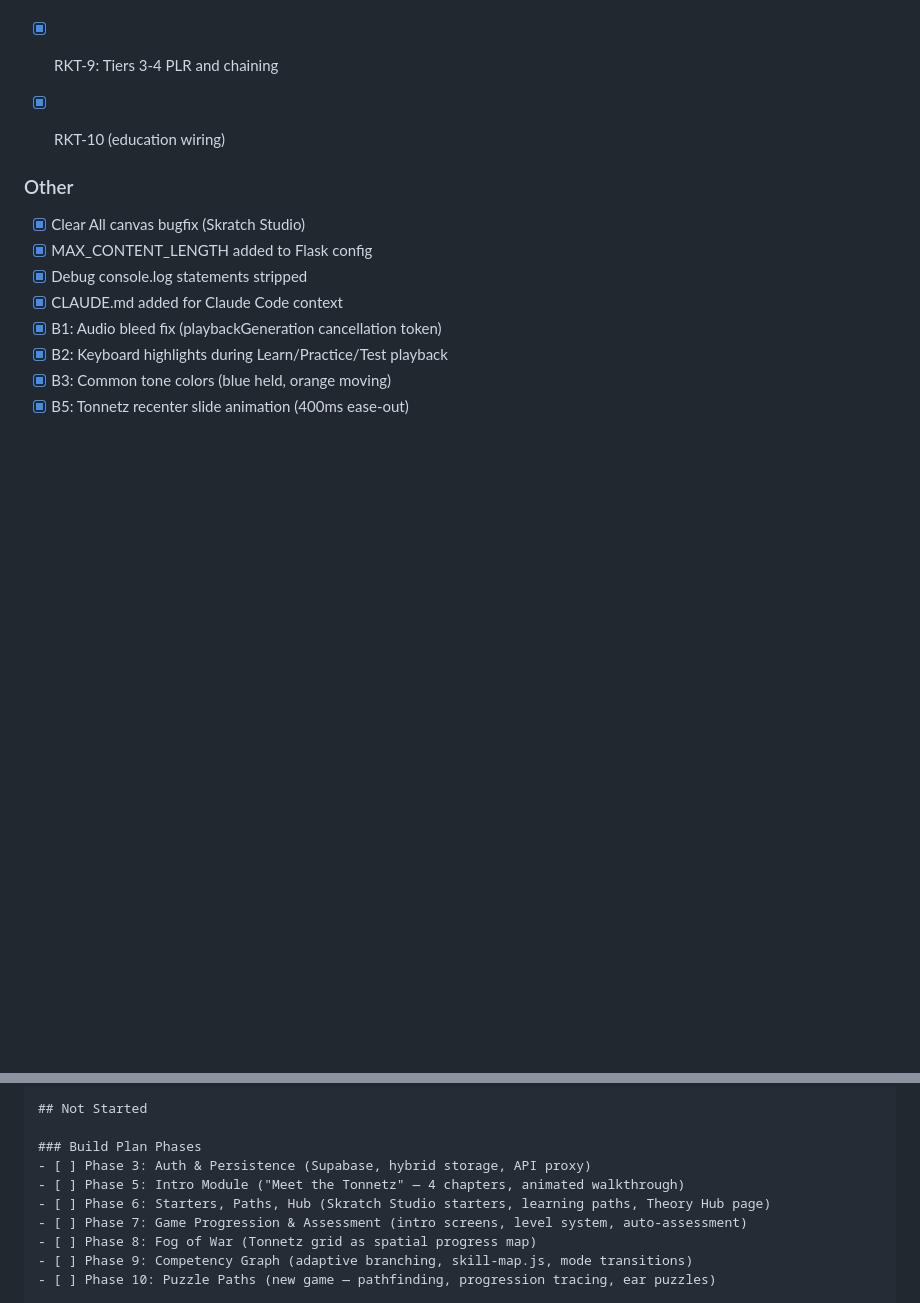
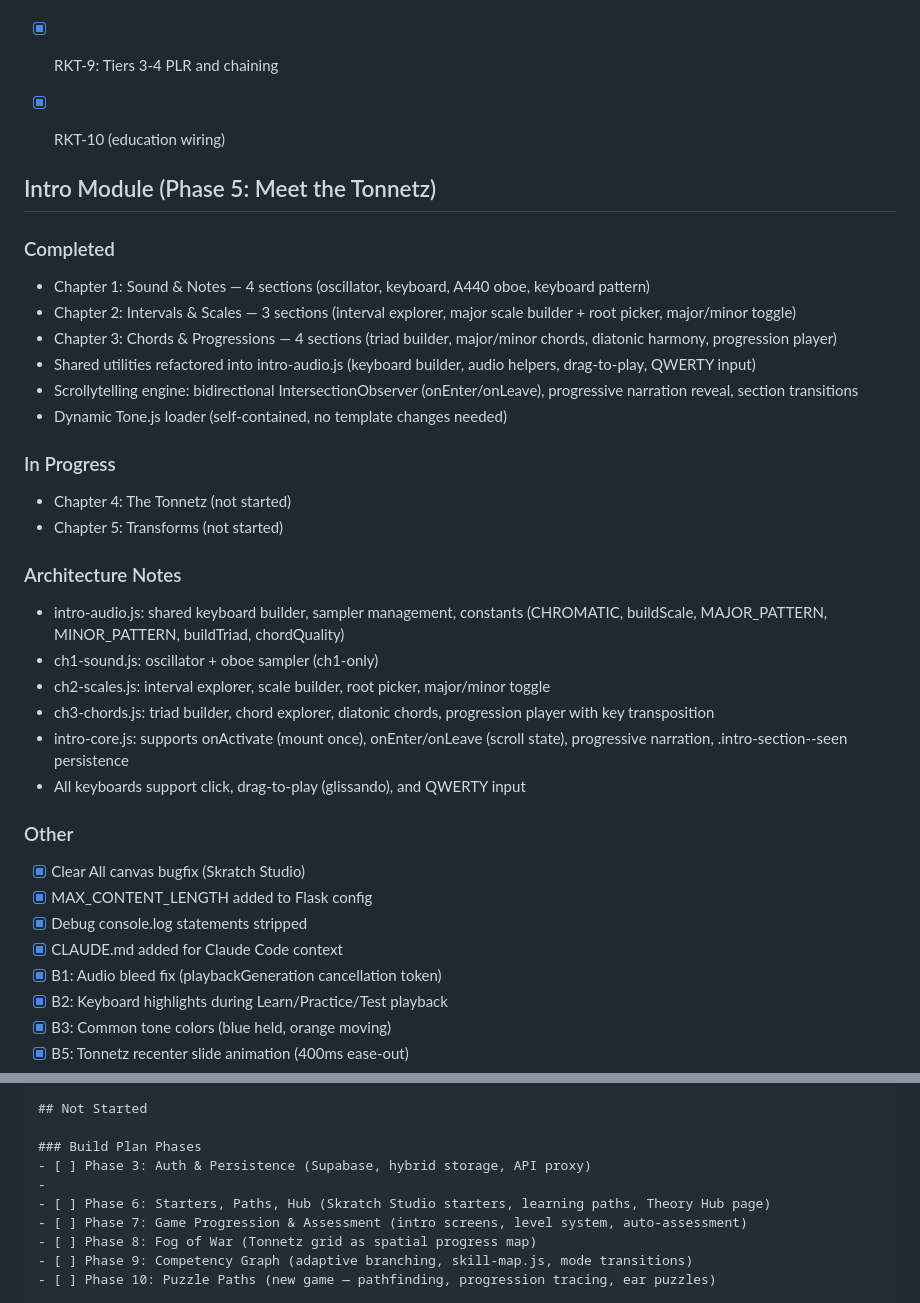
Before and after one commit to schones/tonnetz, a Markdown page: docs/STATUS.md, 2 parts joined by grey strips. Rendered like a GitHub page; blank space fills up the shorter version.

```diff
--- a/docs/STATUS.md
+++ b/docs/STATUS.md
@@ -31,6 +31,29 @@
 - [x] RKT-8: Explore mode — interactive Tonnetz, P/R/L buttons, breadcrumb trail, depth 1-4
 - [x] RKT-9: Tiers 3-4 PLR and chaining
 - [x] RKT-10 (education wiring)
+
+
+## Intro Module (Phase 5: Meet the Tonnetz)
+
+### Completed
+- Chapter 1: Sound & Notes — 4 sections (oscillator, keyboard, A440 oboe, keyboard pattern)
+- Chapter 2: Intervals & Scales — 3 sections (interval explorer, major scale builder + root picker, major/minor toggle)
+- Chapter 3: Chords & Progressions — 4 sections (triad builder, major/minor chords, diatonic harmony, progression player)
+- Shared utilities refactored into intro-audio.js (keyboard builder, audio helpers, drag-to-play, QWERTY input)
+- Scrollytelling engine: bidirectional IntersectionObserver (onEnter/onLeave), progressive narration reveal, section transitions
+- Dynamic Tone.js loader (self-contained, no template changes needed)
+
+### In Progress
+- Chapter 4: The Tonnetz (not started)
+- Chapter 5: Transforms (not started)
+
+### Architecture Notes
+- intro-audio.js: shared keyboard builder, sampler management, constants (CHROMATIC, buildScale, MAJOR_PATTERN, MINOR_PATTERN, buildTriad, chordQuality)
+- ch1-sound.js: oscillator + oboe sampler (ch1-only)
+- ch2-scales.js: interval explorer, scale builder, root picker, major/minor toggle
+- ch3-chords.js: triad builder, chord explorer, diatonic chords, progression player with key transposition
+- intro-core.js: supports onActivate (mount once), onEnter/onLeave (scroll state), progressive narration, .intro-section--seen persistence
+- All keyboards support click, drag-to-play (glissando), and QWERTY input
 
 
 ### Other
@@ -83,7 +106,7 @@ and effect tuning deferred — will revisit before launch.
 
 ### Build Plan Phases
 - [ ] Phase 3: Auth & Persistence (Supabase, hybrid storage, API proxy)
-- [ ] Phase 5: Intro Module ("Meet the Tonnetz" — 4 chapters, animated walkthrough)
+-
 - [ ] Phase 6: Starters, Paths, Hub (Skratch Studio starters, learning paths, Theory Hub page)
 - [ ] Phase 7: Game Progression & Assessment (intro screens, level system, auto-assessment)
 - [ ] Phase 8: Fog of War (Tonnetz grid as spatial progress map)
```
